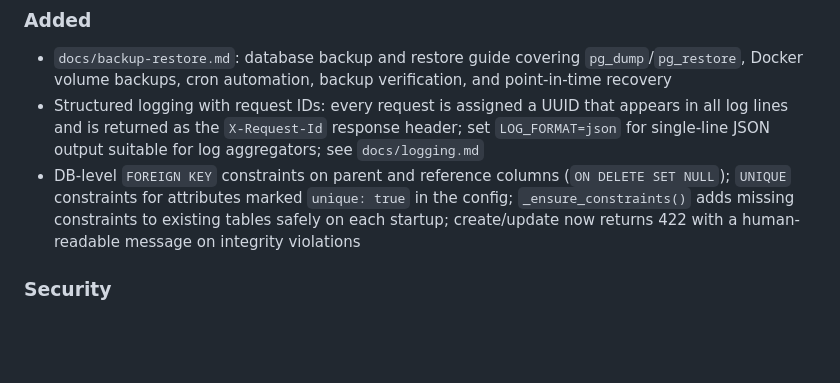
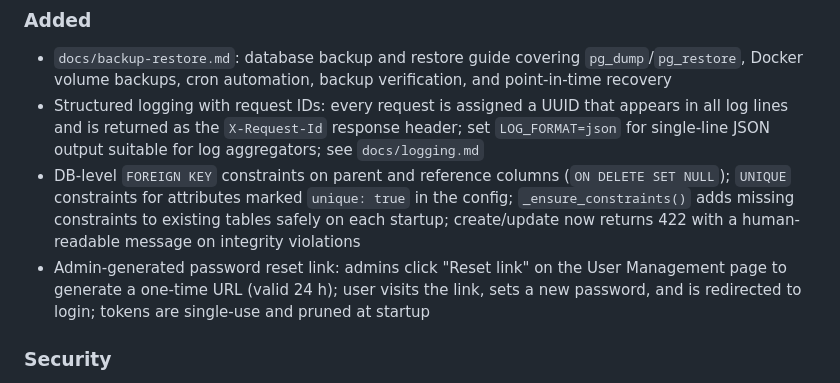
Before and after one commit to planemarlin/minimdm, a Markdown page: Changelog.md, the part around the change. GitHub-like rendering; blank space fills up the shorter version.

Commit message:
docs: mark #10 resolved in known_issues and update Changelog
Co-Authored-By: Claude Sonnet 4.6 <noreply@anthropic.com>

```diff
--- a/Changelog.md
+++ b/Changelog.md
@@ -10,6 +10,7 @@ The format follows [Keep a Changelog](https://keepachangelog.com/en/1.1.0/) and
 - `docs/backup-restore.md`: database backup and restore guide covering `pg_dump`/`pg_restore`, Docker volume backups, cron automation, backup verification, and point-in-time recovery
 - Structured logging with request IDs: every request is assigned a UUID that appears in all log lines and is returned as the `X-Request-Id` response header; set `LOG_FORMAT=json` for single-line JSON output suitable for log aggregators; see `docs/logging.md`
 - DB-level `FOREIGN KEY` constraints on parent and reference columns (`ON DELETE SET NULL`); `UNIQUE` constraints for attributes marked `unique: true` in the config; `_ensure_constraints()` adds missing constraints to existing tables safely on each startup; create/update now returns 422 with a human-readable message on integrity violations
+- Admin-generated password reset link: admins click "Reset link" on the User Management page to generate a one-time URL (valid 24 h); user visits the link, sets a new password, and is redirected to login; tokens are single-use and pruned at startup
 
 ### Security
 - Rate limiting: 10 requests/minute per IP on the login and import endpoints to prevent brute-force and API abuse attacks (`slowapi`)
```
Also changed, not shown: docs/known_issues.md (+2 -3 lines).
